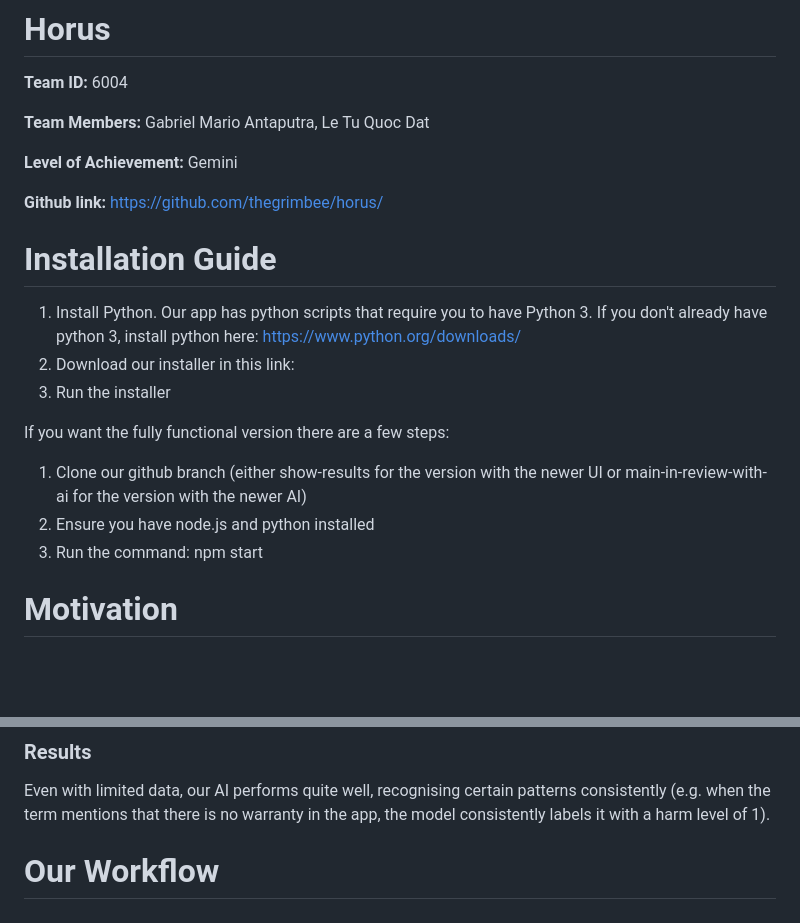
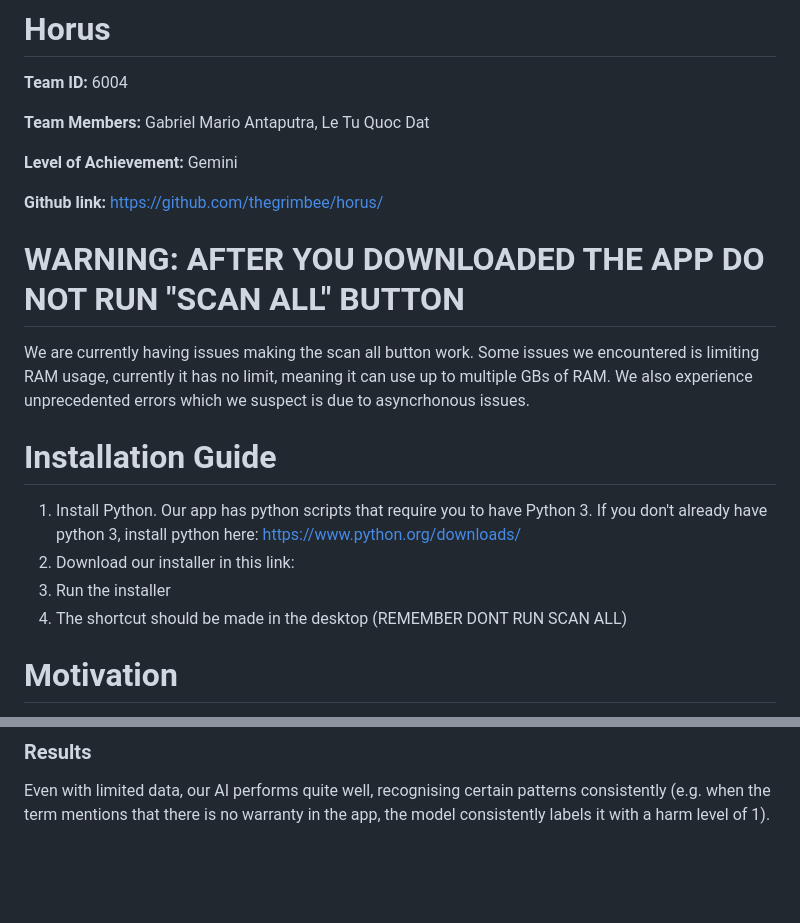
Before and after one commit to thegrimbee/horus, a Markdown page: README.md, 2 parts joined by grey strips. Drawn GitHub-style; blank space fills up the shorter version.

```diff
--- a/README.md
+++ b/README.md
@@ -9,16 +9,14 @@
 
 **Github link:** https://github.com/thegrimbee/horus/
 <br/>
+# WARNING: AFTER YOU DOWNLOADED THE APP DO NOT RUN "SCAN ALL" BUTTON
+We are currently having issues making the scan all button work. Some issues we encountered is limiting RAM usage, currently it has no limit, meaning it can use up to multiple GBs of RAM. We also experience unprecedented errors which we suspect is due to asyncrhonous issues.
 
 # Installation Guide
 1. Install Python. Our app has python scripts that require you to have Python 3. If you don't already have python 3, install python here: https://www.python.org/downloads/
 2. Download our installer in this link:
 3. Run the installer
-
-If you want the fully functional version there are a few steps:
-1. Clone our github branch (either show-results for the version with the newer UI or main-in-review-with-ai for the version with the newer AI)
-2. Ensure you have node.js and python installed
-3. Run the command: npm start
+4. The shortcut should be made in the desktop (REMEMBER DONT RUN SCAN ALL)
 
 # Motivation
 Terms and services have been infamous for being very long winded and confusing to read. As such, people normally skip reading these terms and conditions. However, these terms and conditions may have terms which are harmful for the users. As such, an application is needed to summarise and highlight these harmful terms for the users.
@@ -105,6 +103,3 @@ Our AI model wwere trained based on this data: https://docs.google.com/spreadshe
 
 ### Results
 Even with limited data, our AI performs quite well, recognising certain patterns consistently (e.g. when the term mentions that there is no warranty in the app, the model consistently labels it with a harm level of 1).
-
-
-# Our Workflow
```
